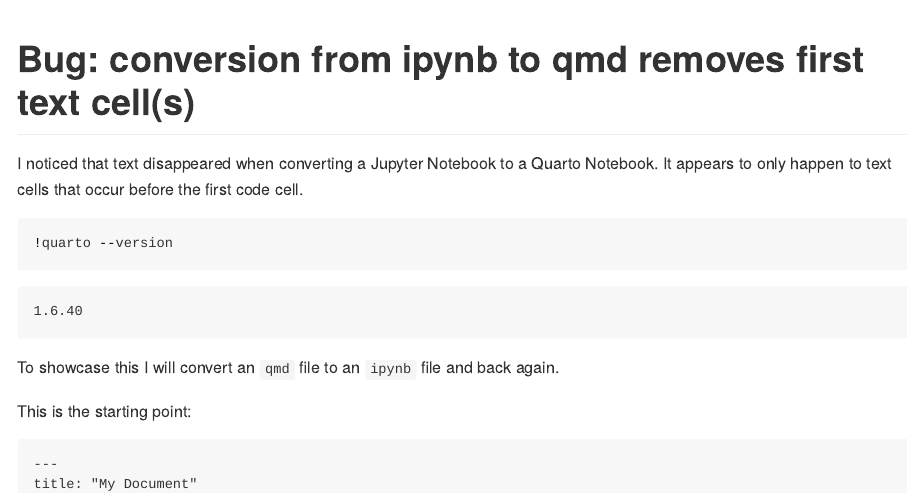
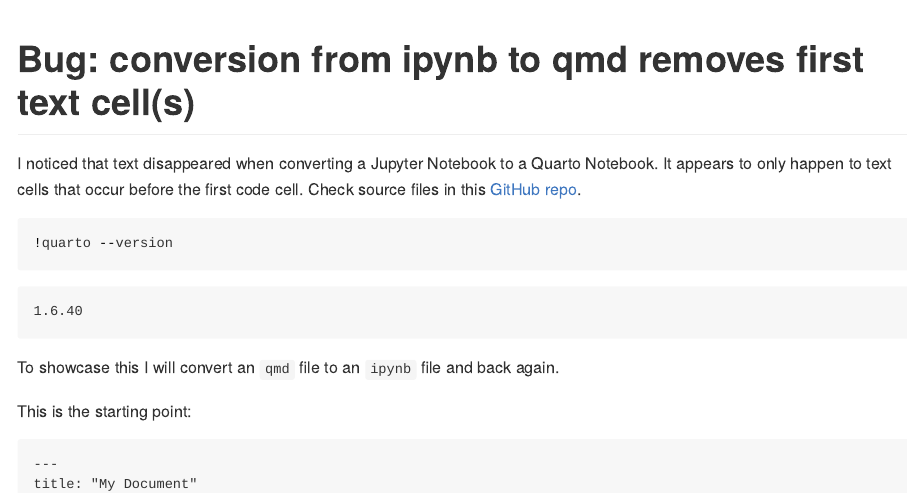
Before and after one commit to MartinSchobben/quarto-conversion, a Quarto document (issue-quarto-cli.qmd): the page in a window 1100 px wide, from its top. The pictures show the output file issue-quarto-cli.md that the author committed with the source, drawn offline in the style of GitHub.

Commit message:
add source

````diff
--- a/issue-quarto-cli.qmd
+++ b/issue-quarto-cli.qmd
@@ -3,7 +3,7 @@
 format: gfm
 ---
 
-I noticed that text disappeared when converting a Jupyter Notebook to a Quarto Notebook. It appears to only happen to text cells that occur before the first code cell.
+I noticed that text disappeared when converting a Jupyter Notebook to a Quarto Notebook. It appears to only happen to text cells that occur before the first code cell. Check source files in this [GitHub repo](https://github.com/MartinSchobben/quarto-conversion/tree/main).
 
 ```{python}
 !quarto --version
````
Also changed, not shown: issue-quarto-cli.md.
